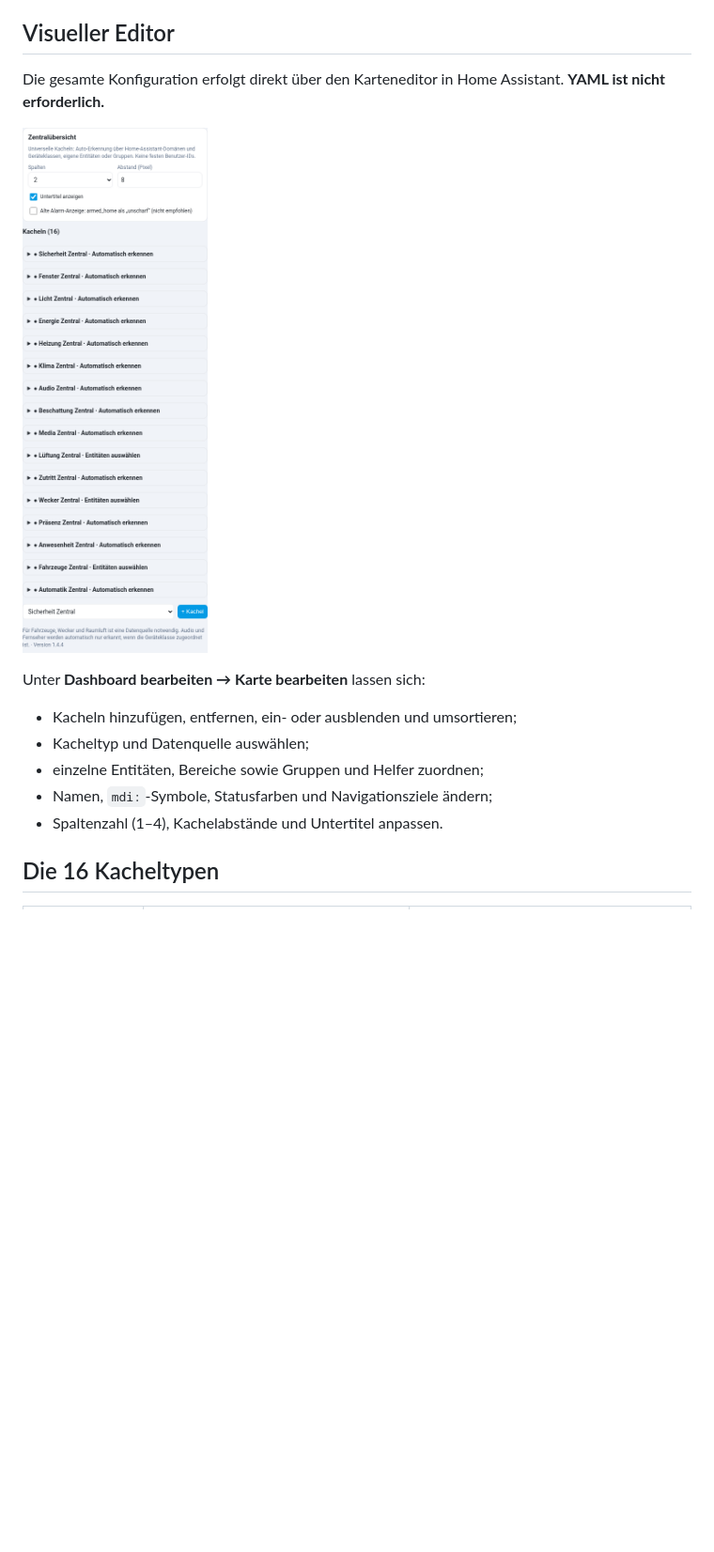
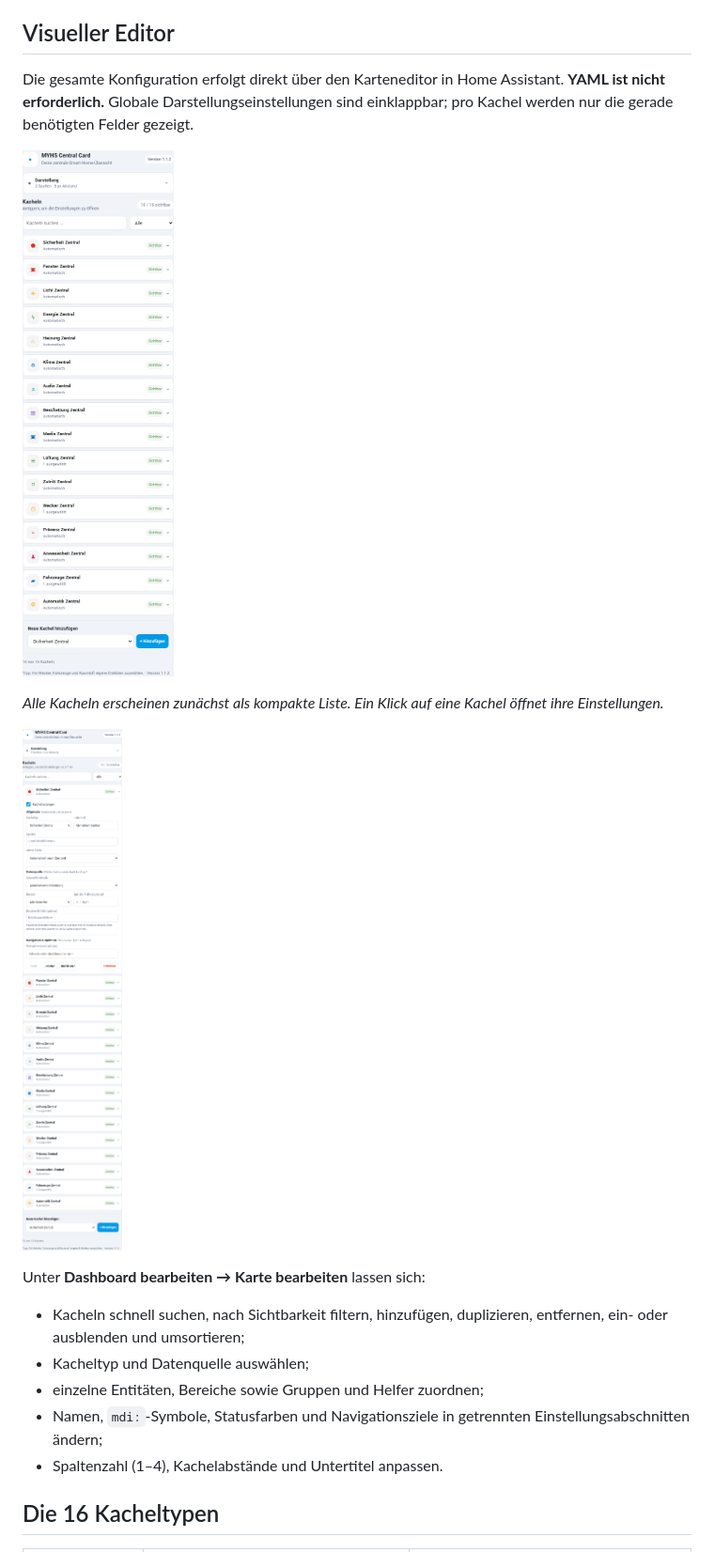
Before and after one commit to PA-Smarthome/myhs_central_card, a Markdown page: README.md, the part around one of its changes. Shown at 94% size. Rendered like a GitHub page; pictures changed too: images/editor-overview.png (added), images/editor.png; blank space fills up the shorter version.

```diff
--- a/README.md
+++ b/README.md
@@ -38,16 +38,20 @@ Eine moderne, individuell anpassbare Übersichtskarte für Home Assistant. **MYH
 
 ## Visueller Editor
 
-Die gesamte Konfiguration erfolgt direkt über den Karteneditor in Home Assistant. **YAML ist nicht erforderlich.**
+Die gesamte Konfiguration erfolgt direkt über den Karteneditor in Home Assistant. **YAML ist nicht erforderlich.** Globale Darstellungseinstellungen sind einklappbar; pro Kachel werden nur die gerade benötigten Felder gezeigt.
 
-![Visueller Editor der MYHS Central Card](images/editor.png)
+![Übersichtlicher Editor mit Kachelverwaltung](images/editor-overview.png)
+
+*Alle Kacheln erscheinen zunächst als kompakte Liste. Ein Klick auf eine Kachel öffnet ihre Einstellungen.*
+
+![Detailansicht einer geöffneten Kachel](images/editor.png)
 
 Unter **Dashboard bearbeiten → Karte bearbeiten** lassen sich:
 
-- Kacheln hinzufügen, entfernen, ein- oder ausblenden und umsortieren;
+- Kacheln schnell suchen, nach Sichtbarkeit filtern, hinzufügen, duplizieren, entfernen, ein- oder ausblenden und umsortieren;
 - Kacheltyp und Datenquelle auswählen;
 - einzelne Entitäten, Bereiche sowie Gruppen und Helfer zuordnen;
-- Namen, `mdi:`-Symbole, Statusfarben und Navigationsziele ändern;
+- Namen, `mdi:`-Symbole, Statusfarben und Navigationsziele in getrennten Einstellungsabschnitten ändern;
 - Spaltenzahl (1–4), Kachelabstände und Untertitel anpassen.
 
 ## Die 16 Kacheltypen
```
Also changed, not shown: other parts of README.md (+1 -1 lines), GITHUB-UPLOAD.md (+13 -3 lines), images/preview.png, 2 other files.
